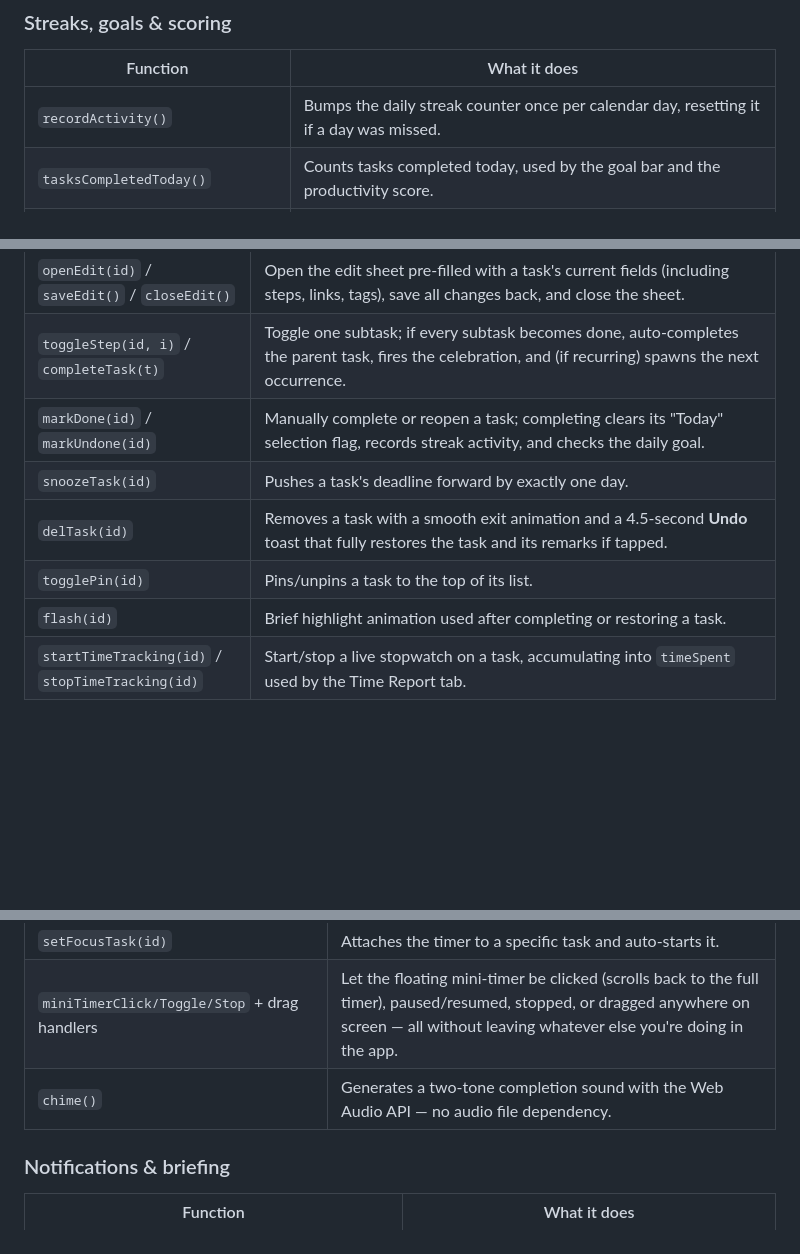
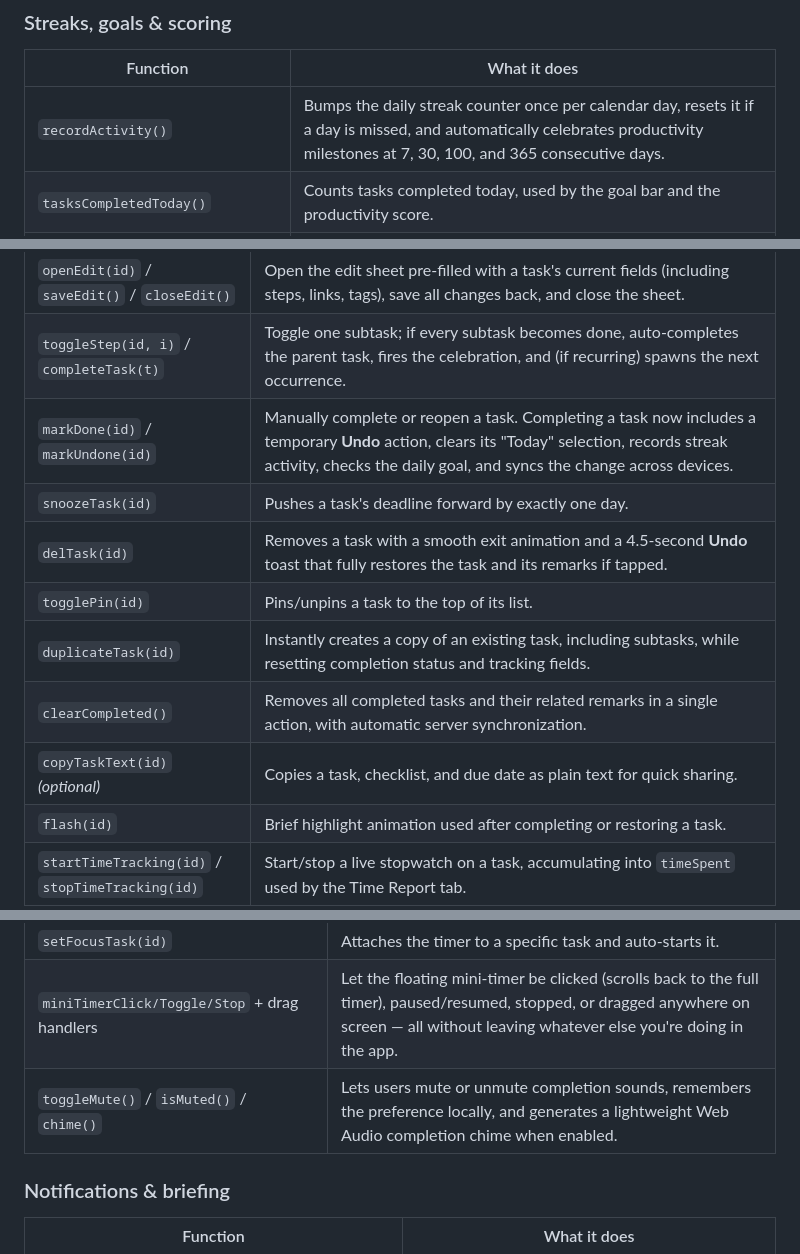
Before and after one commit to MinalKanth/taskvel-php, a Markdown page: README.md, 3 parts joined by grey strips. Drawn GitHub-style; blank space fills up the shorter version.

Commit message:
New features add in git file

```diff
--- a/README.md
+++ b/README.md
@@ -240,7 +240,7 @@ Everything below lives in `taskvel-pro.php`'s inline script and reflects the act
 
 | Function | What it does |
 |---|---|
-| `recordActivity()` | Bumps the daily streak counter once per calendar day, resetting it if a day was missed. |
+| `recordActivity()` | Bumps the daily streak counter once per calendar day, resets it if a day is missed, and automatically celebrates productivity milestones at 7, 30, 100, and 365 consecutive days. |
 | `tasksCompletedToday()` | Counts tasks completed today, used by the goal bar and the productivity score. |
 | `computeProductivityScore()` | Blends completion rate (40%), streak length (30%), and today's focus minutes (30%) into one 0–100 number. |
 | `renderGoalBar()` / `setDailyGoal()` / `checkDailyGoal()` | Render the "N / goal tasks" progress strip, let the user change their daily target, and fire a one-time celebration the first time the goal is hit each day. |
@@ -264,10 +264,13 @@ Everything below lives in `taskvel-pro.php`'s inline script and reflects the act
 | `smartParseTask(raw)` | The natural-language engine: strips `#tags`, urgency keywords (`!critical`/`urgent`/`high`/`medium`/`low`), and relative dates (`today`, `tomorrow`, `next monday`, `in 3 days`) out of the typed title and returns them as structured fields. |
 | `openEdit(id)` / `saveEdit()` / `closeEdit()` | Open the edit sheet pre-filled with a task's current fields (including steps, links, tags), save all changes back, and close the sheet. |
 | `toggleStep(id, i)` / `completeTask(t)` | Toggle one subtask; if every subtask becomes done, auto-completes the parent task, fires the celebration, and (if recurring) spawns the next occurrence. |
-| `markDone(id)` / `markUndone(id)` | Manually complete or reopen a task; completing clears its "Today" selection flag, records streak activity, and checks the daily goal. |
+| `markDone(id)` / `markUndone(id)` | Manually complete or reopen a task. Completing a task now includes a temporary **Undo** action, clears its "Today" selection, records streak activity, checks the daily goal, and syncs the change across devices. |
 | `snoozeTask(id)` | Pushes a task's deadline forward by exactly one day. |
 | `delTask(id)` | Removes a task with a smooth exit animation and a 4.5-second **Undo** toast that fully restores the task and its remarks if tapped. |
 | `togglePin(id)` | Pins/unpins a task to the top of its list. |
+| `duplicateTask(id)` | Instantly creates a copy of an existing task, including subtasks, while resetting completion status and tracking fields. |
+| `clearCompleted()` | Removes all completed tasks and their related remarks in a single action, with automatic server synchronization. |
+| `copyTaskText(id)` *(optional)* | Copies a task, checklist, and due date as plain text for quick sharing. |
 | `flash(id)` | Brief highlight animation used after completing or restoring a task. |
 | `startTimeTracking(id)` / `stopTimeTracking(id)` | Start/stop a live stopwatch on a task, accumulating into `timeSpent` used by the Time Report tab. |
 
@@ -332,7 +335,7 @@ Everything below lives in `taskvel-pro.php`'s inline script and reflects the act
 | `openCustomTimer()` / `closeCustomTimer()` / `saveCustomTimer()` | Configure and persist a custom focus/break length. |
 | `setFocusTask(id)` | Attaches the timer to a specific task and auto-starts it. |
 | `miniTimerClick/Toggle/Stop` + drag handlers | Let the floating mini-timer be clicked (scrolls back to the full timer), paused/resumed, stopped, or dragged anywhere on screen — all without leaving whatever else you're doing in the app. |
-| `chime()` | Generates a two-tone completion sound with the Web Audio API — no audio file dependency. |
+| `toggleMute()` / `isMuted()` / `chime()` | Lets users mute or unmute completion sounds, remembers the preference locally, and generates a lightweight Web Audio completion chime when enabled. |
 
 ### Notifications & briefing
 
```
